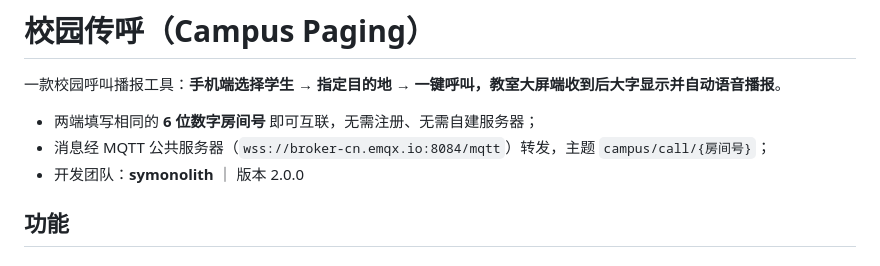
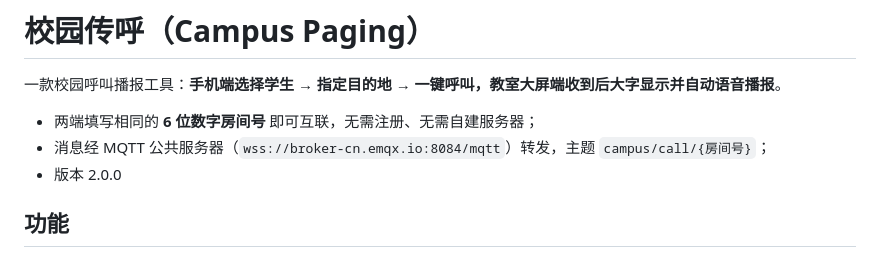
Before and after one commit to syemailcom2026-cell/Campus-Paging, a Markdown page: README.md, the part around the change. Drawn GitHub-style.

Commit message:
Update version to 2.0.0 in README
Updated version information in README.

```diff
--- a/README.md
+++ b/README.md
@@ -4,7 +4,7 @@
 
 - 两端填写相同的 **6 位数字房间号** 即可互联，无需注册、无需自建服务器；
 - 消息经 MQTT 公共服务器（`wss://broker-cn.emqx.io:8084/mqtt`）转发，主题 `campus/call/{房间号}`；
-- 开发团队：**symonolith** ｜ 版本 2.0.0
+- 版本 2.0.0
 
 ## 功能
 
```
